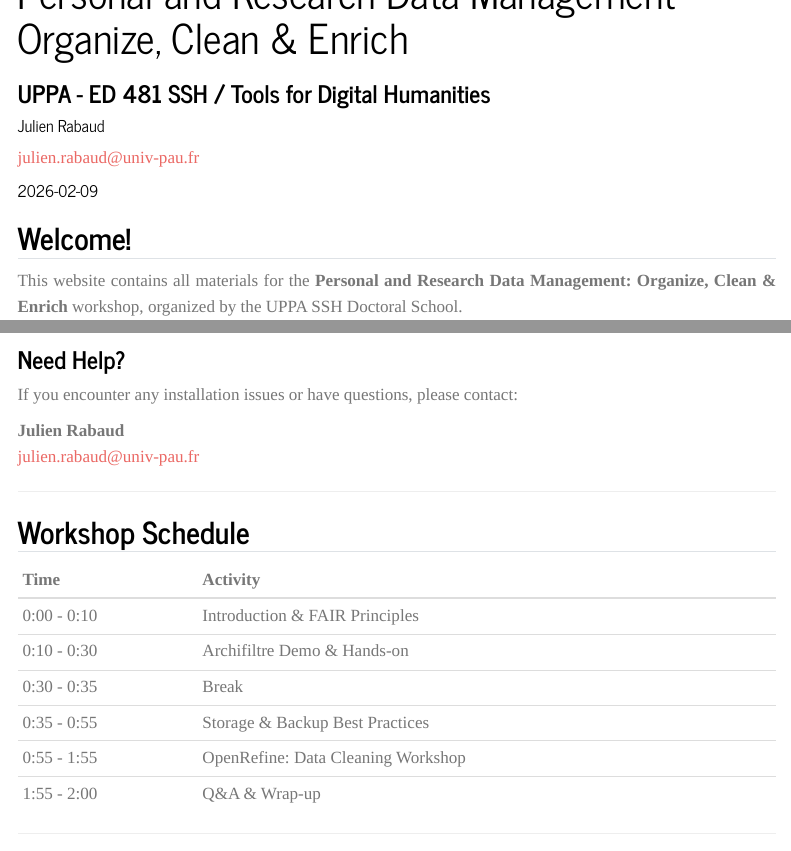
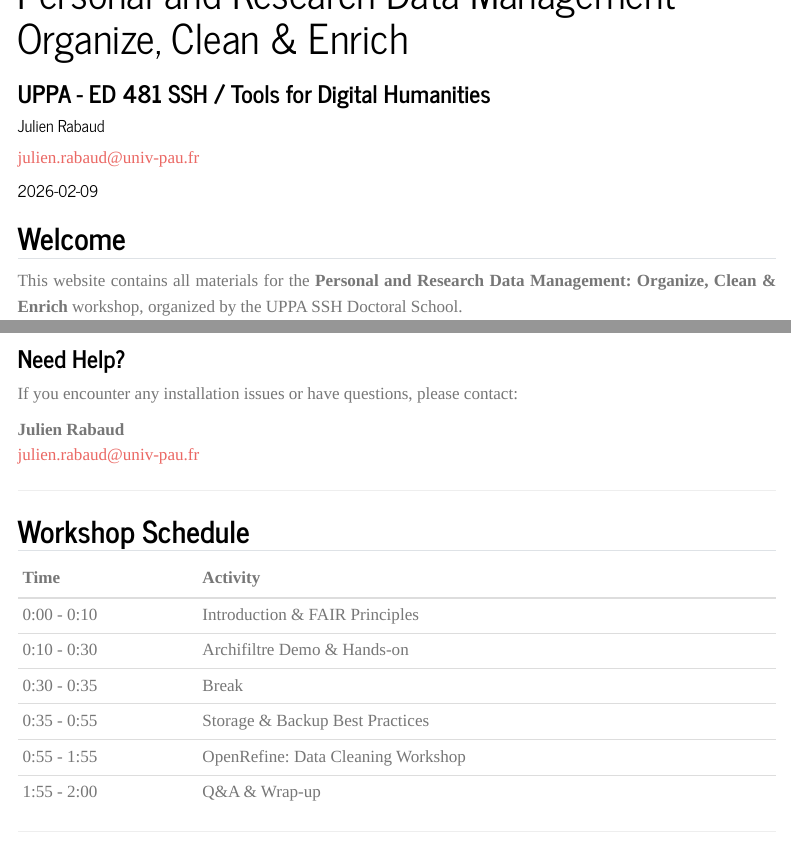
Before and after one commit to ujubib/tdh-data, a Quarto document (index.qmd): the page in a window 1100 px wide, from its top, and a second part further down, joined at a grey line. Rendered offline with R 4.5, knitr and Pandoc in place of Quarto, with nearby package versions; the code chunks are not run, so their results and figures are left out; menus at the side of the page are left out.

Commit message:
render 2

```diff
--- a/index.qmd
+++ b/index.qmd
@@ -13,7 +13,7 @@ author:
           url: https://recherche.univ-pau.fr/fr/science-ouverte/donnees-de-la-recherche.html
 ---
 
-## Welcome!
+## Welcome
 
 This website contains all materials for the **Personal and Research Data Management: Organize, Clean & Enrich** workshop, organized by the UPPA SSH Doctoral School.
 
```
Also changed, not shown: index.qmd (1 more changed lines), 8 other files.
